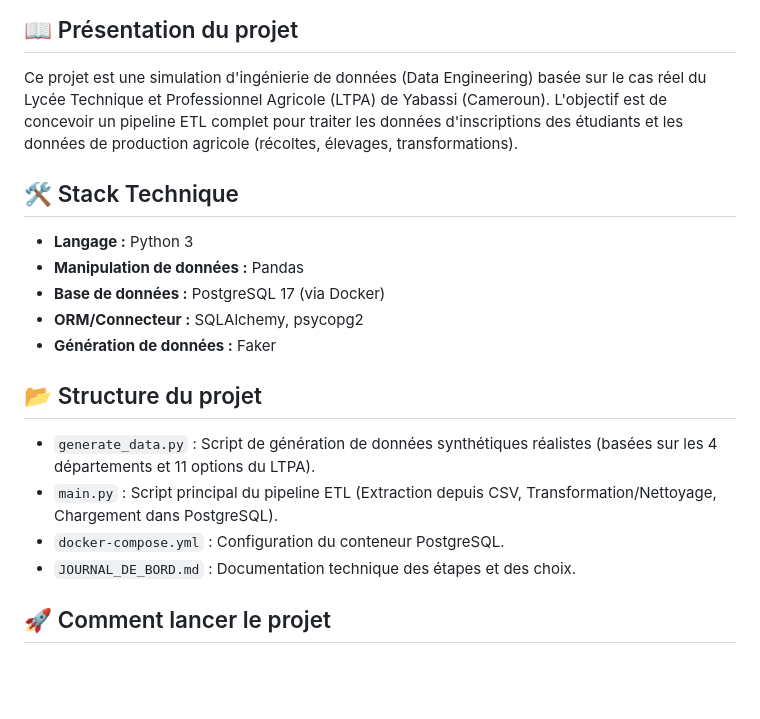
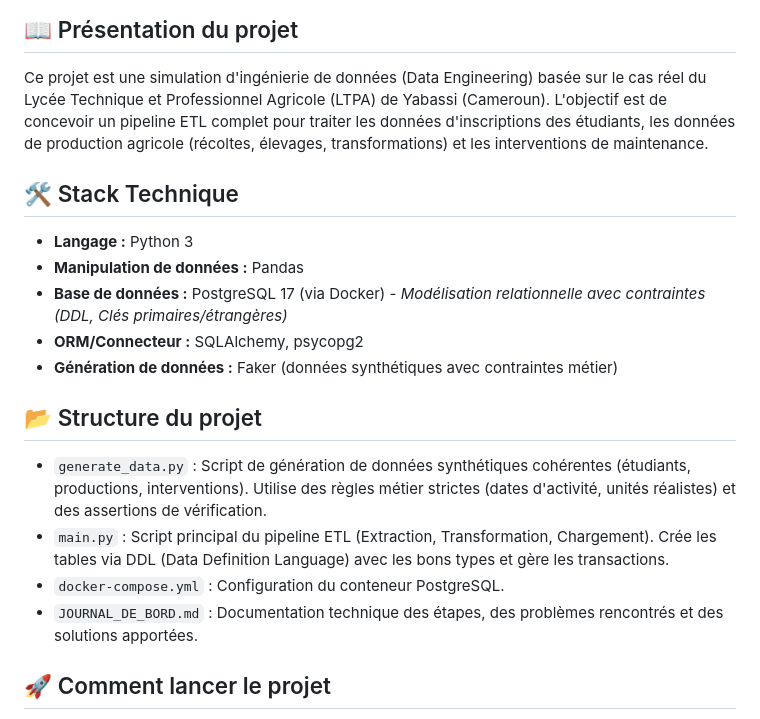
Before and after one commit to EssuthiAnge/ltpa-data-pipeline, a Markdown page: README.md, the part around one of its changes. Drawn GitHub-style; blank space fills up the shorter version.

```diff
--- a/README.md
+++ b/README.md
@@ -2,20 +2,20 @@
 
 ## 📖 Présentation du projet
 Ce projet est une simulation d'ingénierie de données (Data Engineering) basée sur le cas réel du Lycée Technique et Professionnel Agricole (LTPA) de Yabassi (Cameroun).
-L'objectif est de concevoir un pipeline ETL complet pour traiter les données d'inscriptions des étudiants et les données de production agricole (récoltes, élevages, transformations).
+L'objectif est de concevoir un pipeline ETL complet pour traiter les données d'inscriptions des étudiants, les données de production agricole (récoltes, élevages, transformations) et les interventions de maintenance.
 
 ## 🛠️ Stack Technique
 *   **Langage :** Python 3
 *   **Manipulation de données :** Pandas
-*   **Base de données :** PostgreSQL 17 (via Docker)
+*   **Base de données :** PostgreSQL 17 (via Docker) - *Modélisation relationnelle avec contraintes (DDL, Clés primaires/étrangères)*
 *   **ORM/Connecteur :** SQLAlchemy, psycopg2
-*   **Génération de données :** Faker
+*   **Génération de données :** Faker (données synthétiques avec contraintes métier)
 
 ## 📂 Structure du projet
-*   `generate_data.py` : Script de génération de données synthétiques réalistes (basées sur les 4 départements et 11 options du LTPA).
-*   `main.py` : Script principal du pipeline ETL (Extraction depuis CSV, Transformation/Nettoyage, Chargement dans PostgreSQL).
+*   `generate_data.py` : Script de génération de données synthétiques cohérentes (étudiants, productions, interventions). Utilise des règles métier strictes (dates d'activité, unités réalistes) et des assertions de vérification.
+*   `main.py` : Script principal du pipeline ETL (Extraction, Transformation, Chargement). Crée les tables via DDL (Data Definition Language) avec les bons types et gère les transactions.
 *   `docker-compose.yml` : Configuration du conteneur PostgreSQL.
-*   `JOURNAL_DE_BORD.md` : Documentation technique des étapes et des choix.
+*   `JOURNAL_DE_BORD.md` : Documentation technique des étapes, des problèmes rencontrés et des solutions apportées.
 
 ## 🚀 Comment lancer le projet
 1. Cloner le dépôt.
```
Also changed, not shown: other parts of README.md (+11 -2 lines), JOURNAL_DE_BORD.md (+35 -0 lines), images/etudiant.png (added), images/intervention.png (added), images/production.png (added), 2 other files.
